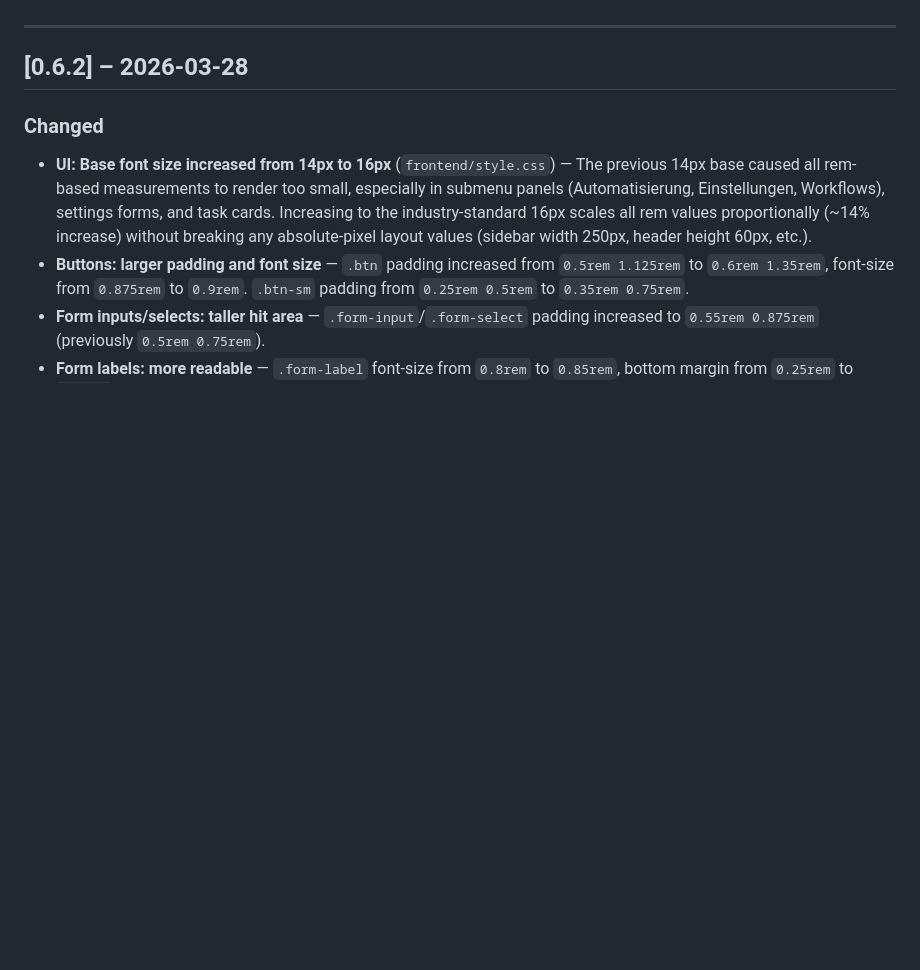
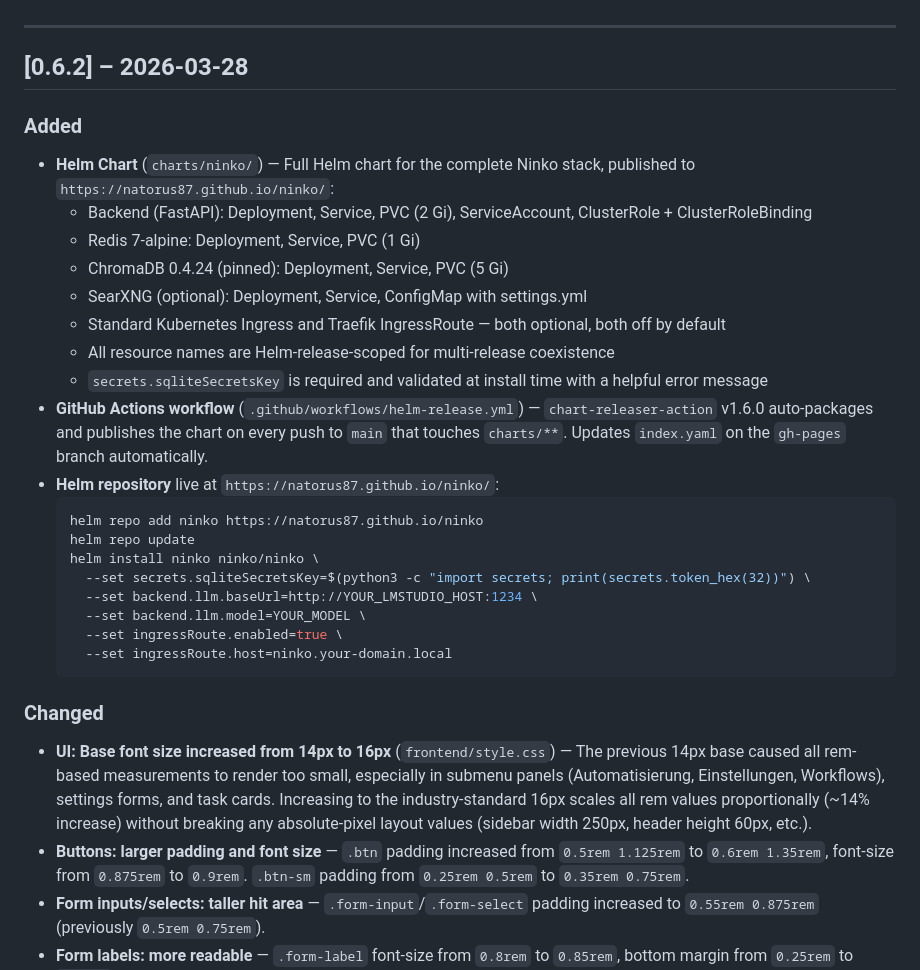
Before and after one commit to natorus87/ninko, a Markdown page: CHANGELOG.md, the part around the change. Rendered like a GitHub page; blank space fills up the shorter version.

Commit message:
docs(changelog): add Helm chart + GitHub Pages repo entry to v0.6.2
Co-Authored-By: Claude Sonnet 4.6 <noreply@anthropic.com>

````diff
--- a/CHANGELOG.md
+++ b/CHANGELOG.md
@@ -8,6 +8,29 @@ Versioning follows [Semantic Versioning](https://semver.org/).
 ---
 
 ## [0.6.2] – 2026-03-28
+
+### Added
+
+- **Helm Chart** (`charts/ninko/`) — Full Helm chart for the complete Ninko stack, published to `https://natorus87.github.io/ninko/`:
+  - Backend (FastAPI): Deployment, Service, PVC (2 Gi), ServiceAccount, ClusterRole + ClusterRoleBinding
+  - Redis 7-alpine: Deployment, Service, PVC (1 Gi)
+  - ChromaDB 0.4.24 (pinned): Deployment, Service, PVC (5 Gi)
+  - SearXNG (optional): Deployment, Service, ConfigMap with settings.yml
+  - Standard Kubernetes Ingress and Traefik IngressRoute — both optional, both off by default
+  - All resource names are Helm-release-scoped for multi-release coexistence
+  - `secrets.sqliteSecretsKey` is required and validated at install time with a helpful error message
+- **GitHub Actions workflow** (`.github/workflows/helm-release.yml`) — `chart-releaser-action` v1.6.0 auto-packages and publishes the chart on every push to `main` that touches `charts/**`. Updates `index.yaml` on the `gh-pages` branch automatically.
+- **Helm repository** live at `https://natorus87.github.io/ninko/`:
+  ```bash
+  helm repo add ninko https://natorus87.github.io/ninko
+  helm repo update
+  helm install ninko ninko/ninko \
+    --set secrets.sqliteSecretsKey=$(python3 -c "import secrets; print(secrets.token_hex(32))") \
+    --set backend.llm.baseUrl=http://YOUR_LMSTUDIO_HOST:1234 \
+    --set backend.llm.model=YOUR_MODEL \
+    --set ingressRoute.enabled=true \
+    --set ingressRoute.host=ninko.your-domain.local
+  ```
 
 ### Changed
 
````
